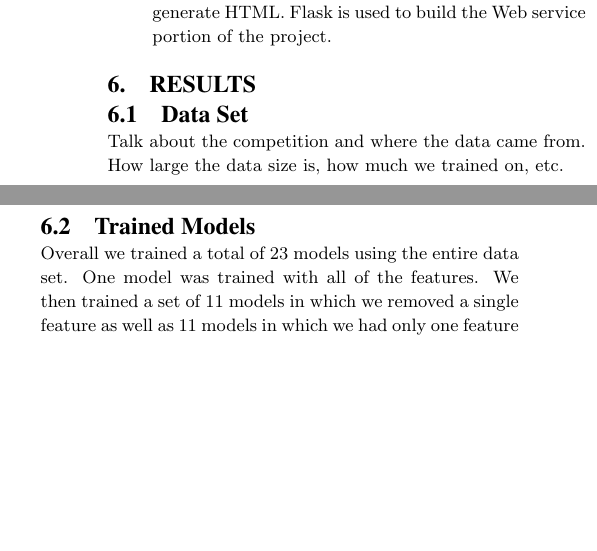
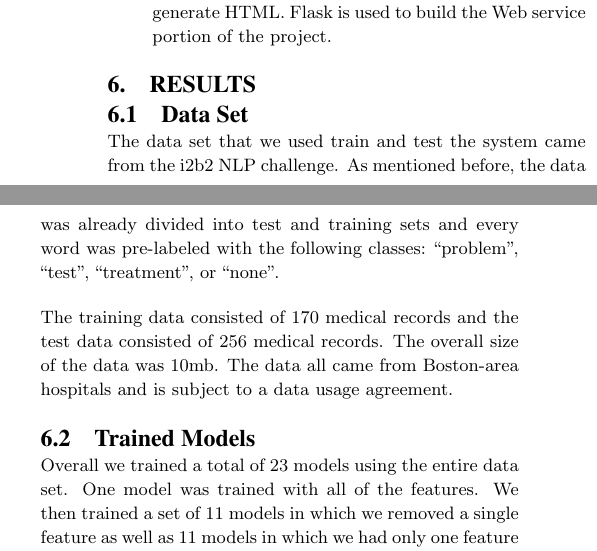
Before and after one commit to tnaumann/ConceptExtraction, a LaTeX document (paper/paper.tex): two parts of the columns of page 6 of 6 before the commit and two parts of the columns of page 6 of 7 after it, joined at a grey line, cut so that both start at the same text, the shorter picture padded with empty space. Compiled offline with pdfLaTeX.

Commit message:
Starting on the data section.

```diff
--- a/paper/paper.tex
+++ b/paper/paper.tex
@@ -320,7 +320,9 @@ Our code leveraged various 3rd party libraries for training the models and gener
 
 \subsection{Data Set}
 
-Talk about the competition and where the data came from. How large the data size is, how much we trained on, etc.
+The data set that we used train and test the system came from the i2b2 NLP challenge. As mentioned before, the data was already divided into test and training sets and every word was pre-labeled with the following classes: ``problem'', ``test'', ``treatment'', or ``none''.
+
+The training data consisted of 170 medical records and the test data consisted of 256 medical records.  The overall size of the data was 10mb. The data all came from Boston-area hospitals and is subject to a data usage agreement.
 
 \subsection{Trained Models}
 
```
